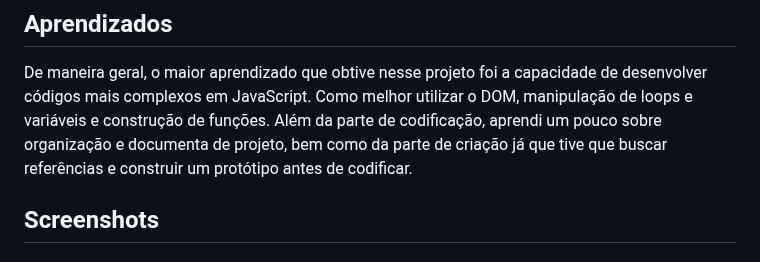
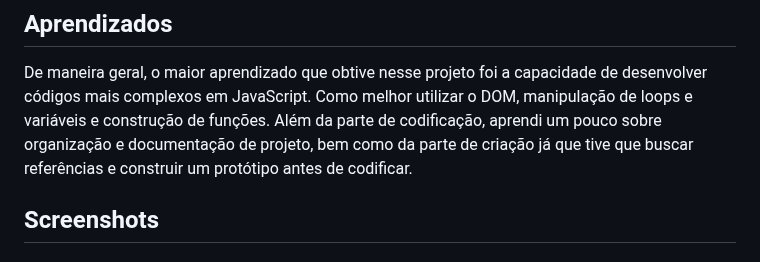
Before and after one commit to ribeiroLevi/CheckOut-ToDo-List, a Markdown page: README.md, the part around the change. GitHub-like rendering.

Commit message:
:books: docs: update readme

```diff
--- a/README.md
+++ b/README.md
@@ -25,7 +25,7 @@ A ideia inicial veio em dark mode e acabei por escolher essas cores. Mais adiant
 
 De maneira geral, o maior aprendizado que obtive nesse projeto foi a capacidade de desenvolver códigos mais complexos em JavaScript.
 Como melhor utilizar o DOM, manipulação de loops e variáveis e construção de funções.
-Além da parte de codificação, aprendi um pouco sobre organização e documenta de projeto, bem como da parte de criação já que tive que buscar referências e construir um protótipo antes de codificar.
+Além da parte de codificação, aprendi um pouco sobre organização e documentação de projeto, bem como da parte de criação já que tive que buscar referências e construir um protótipo antes de codificar.
 
 ## Screenshots
 
```
